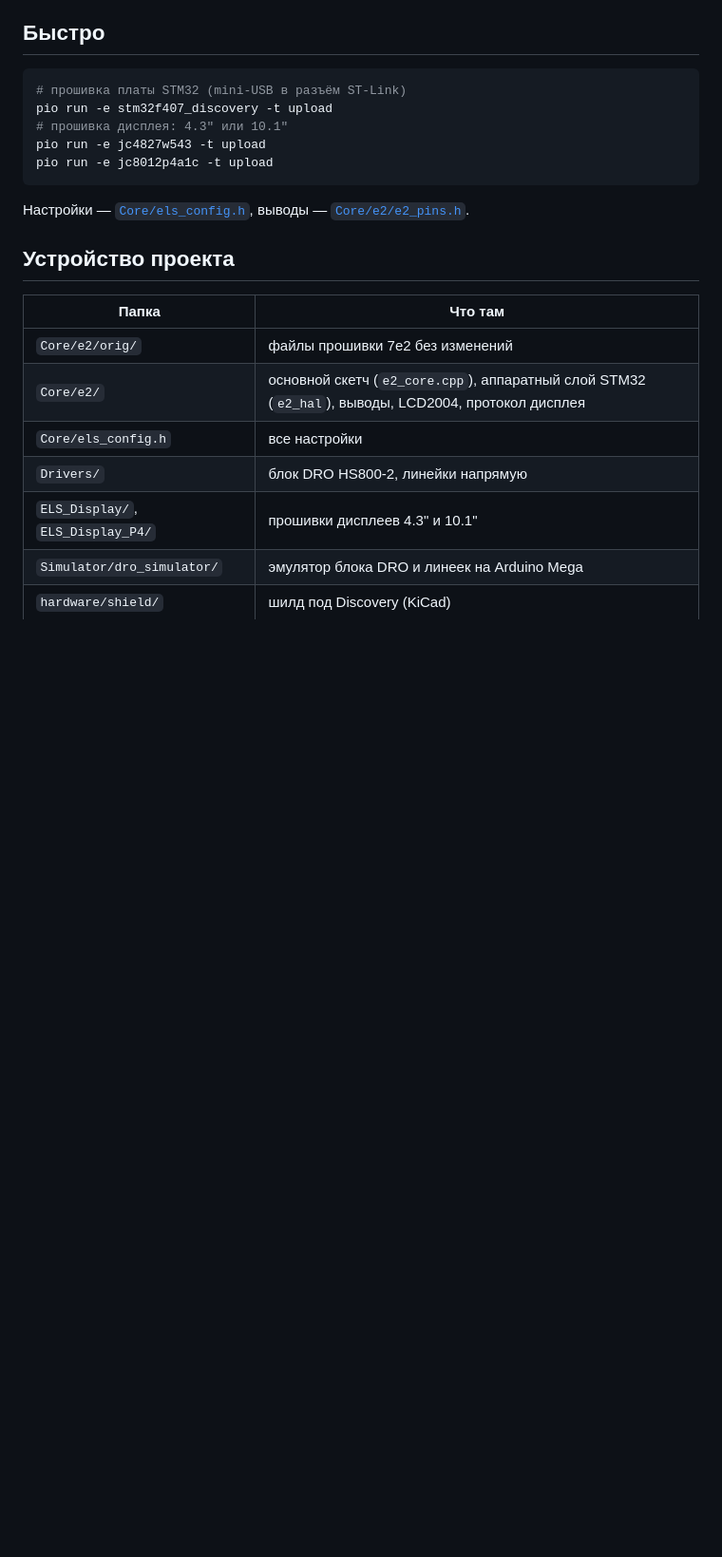
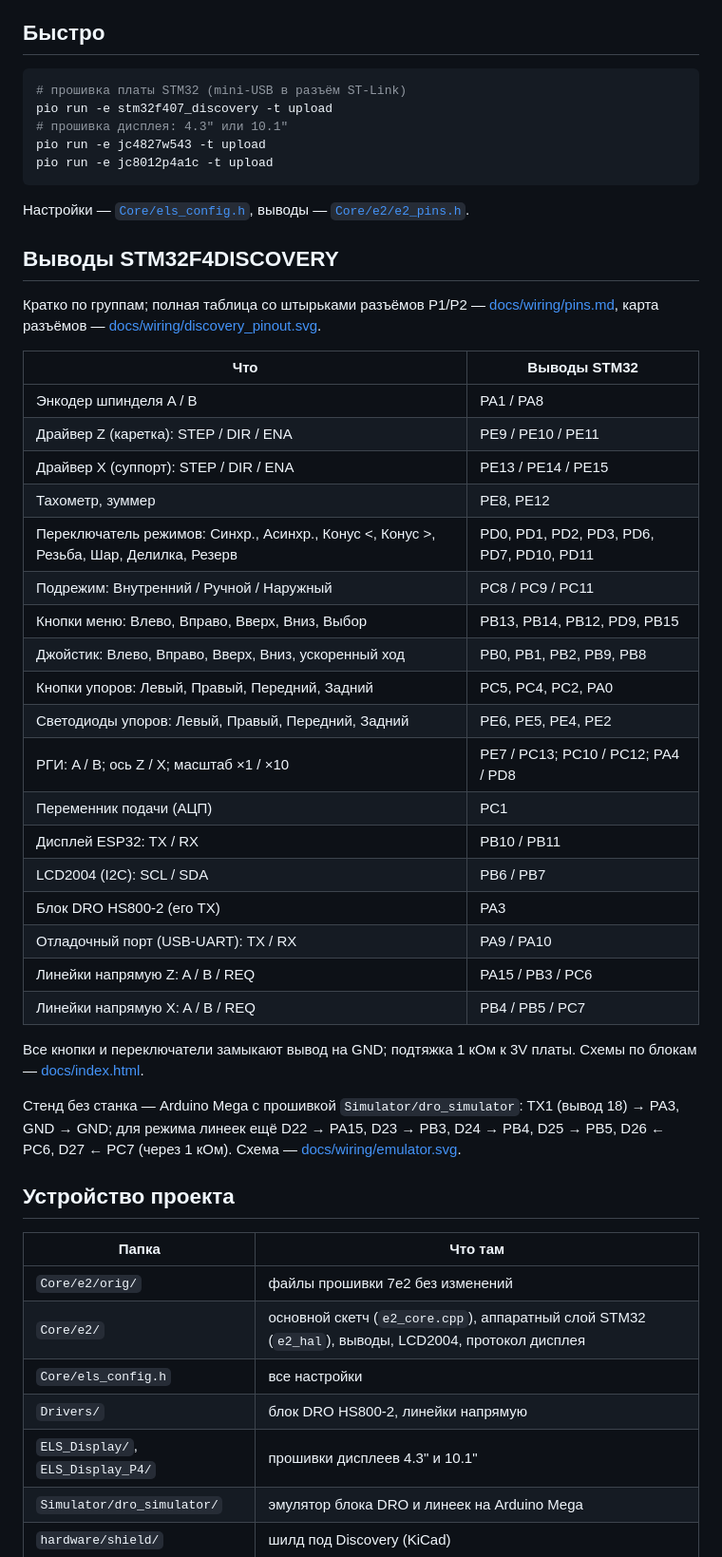
Before and after one commit to tepmehatop/Lathe-cnc-controller-stm32, a Markdown page: README.md, the part around one of its changes. Shown at 95% size. Drawn GitHub-style; blank space fills up the shorter version.

````diff
--- a/README.md
+++ b/README.md
@@ -28,6 +36,39 @@ pio run -e jc8012p4a1c -t upload
 ```
 
 Настройки — [`Core/els_config.h`](Core/els_config.h), выводы — [`Core/e2/e2_pins.h`](Core/e2/e2_pins.h).
+
+## Выводы STM32F4DISCOVERY
+
+Кратко по группам; полная таблица со штырьками разъёмов P1/P2 — [docs/wiring/pins.md](docs/wiring/pins.md),
+карта разъёмов — [docs/wiring/discovery_pinout.svg](docs/wiring/discovery_pinout.svg).
+
+| Что | Выводы STM32 |
+|---|---|
+| Энкодер шпинделя A / B | PA1 / PA8 |
+| Драйвер Z (каретка): STEP / DIR / ENA | PE9 / PE10 / PE11 |
+| Драйвер X (суппорт): STEP / DIR / ENA | PE13 / PE14 / PE15 |
+| Тахометр, зуммер | PE8, PE12 |
+| Переключатель режимов: Синхр., Асинхр., Конус <, Конус >, Резьба, Шар, Делилка, Резерв | PD0, PD1, PD2, PD3, PD6, PD7, PD10, PD11 |
+| Подрежим: Внутренний / Ручной / Наружный | PC8 / PC9 / PC11 |
+| Кнопки меню: Влево, Вправо, Вверх, Вниз, Выбор | PB13, PB14, PB12, PD9, PB15 |
+| Джойстик: Влево, Вправо, Вверх, Вниз, ускоренный ход | PB0, PB1, PB2, PB9, PB8 |
+| Кнопки упоров: Левый, Правый, Передний, Задний | PC5, PC4, PC2, PA0 |
+| Светодиоды упоров: Левый, Правый, Передний, Задний | PE6, PE5, PE4, PE2 |
+| РГИ: A / B; ось Z / X; масштаб ×1 / ×10 | PE7 / PC13; PC10 / PC12; PA4 / PD8 |
+| Переменник подачи (АЦП) | PC1 |
+| Дисплей ESP32: TX / RX | PB10 / PB11 |
+| LCD2004 (I2C): SCL / SDA | PB6 / PB7 |
+| Блок DRO HS800-2 (его TX) | PA3 |
+| Отладочный порт (USB-UART): TX / RX | PA9 / PA10 |
+| Линейки напрямую Z: A / B / REQ | PA15 / PB3 / PC6 |
+| Линейки напрямую X: A / B / REQ | PB4 / PB5 / PC7 |
+
+Все кнопки и переключатели замыкают вывод на GND; подтяжка 1 кОм к 3V платы. Схемы по блокам —
+[docs/index.html](docs/index.html#blocks).
+
+Стенд без станка — Arduino Mega с прошивкой `Simulator/dro_simulator`: TX1 (вывод 18) → PA3, GND → GND;
+для режима линеек ещё D22 → PA15, D23 → PB3, D24 → PB4, D25 → PB5, D26 ← PC6, D27 ← PC7 (через 1 кОм).
+Схема — [docs/wiring/emulator.svg](docs/wiring/emulator.svg).
 
 ## Устройство проекта
 
````
Also changed, not shown: other parts of README.md (+8 -0 lines), DISPLAYS.md (+13 -0 lines), docs/img/screen_joystick.jpg (added), docs/img/screen_modes.jpg (added), docs/img/screen_thread.jpg (added).
